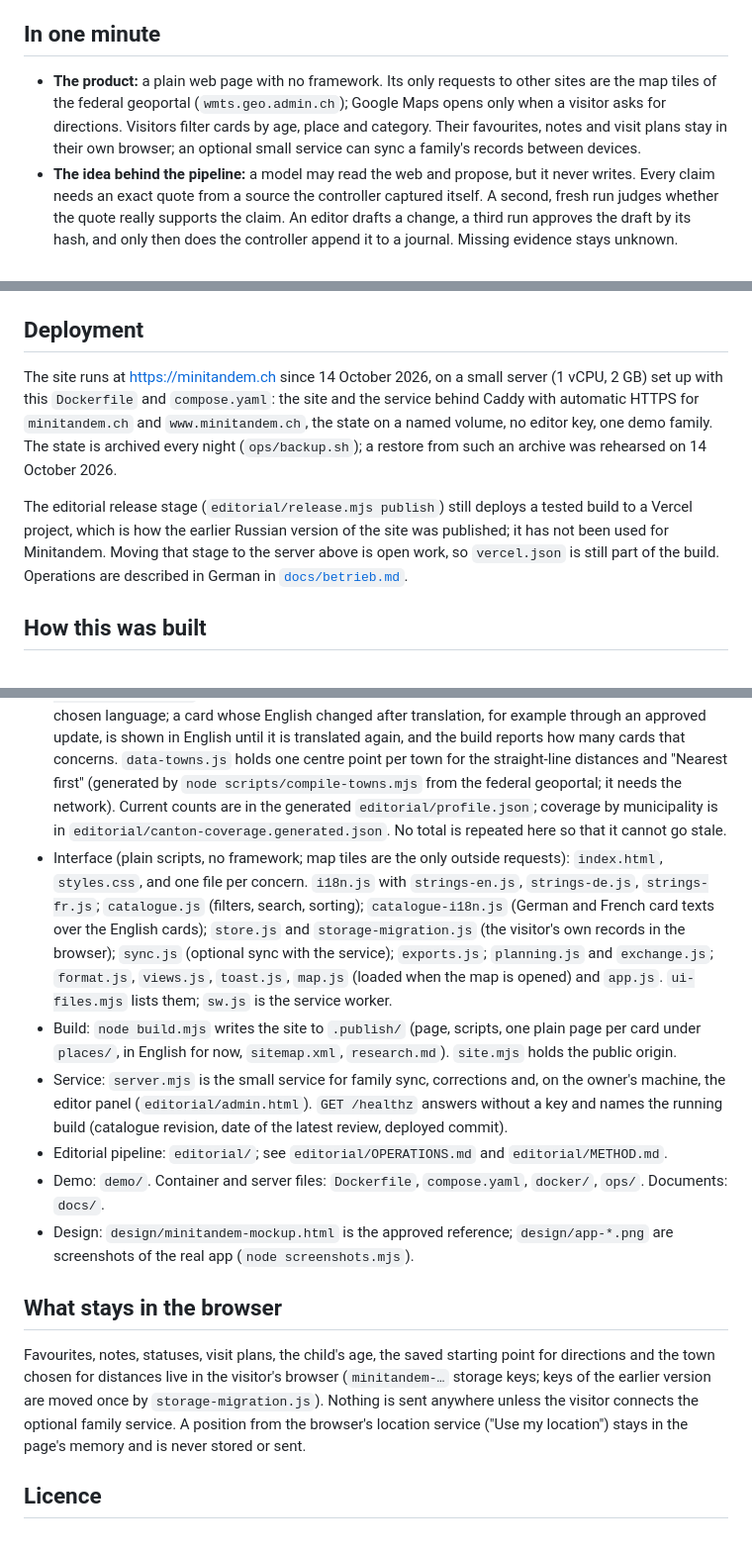
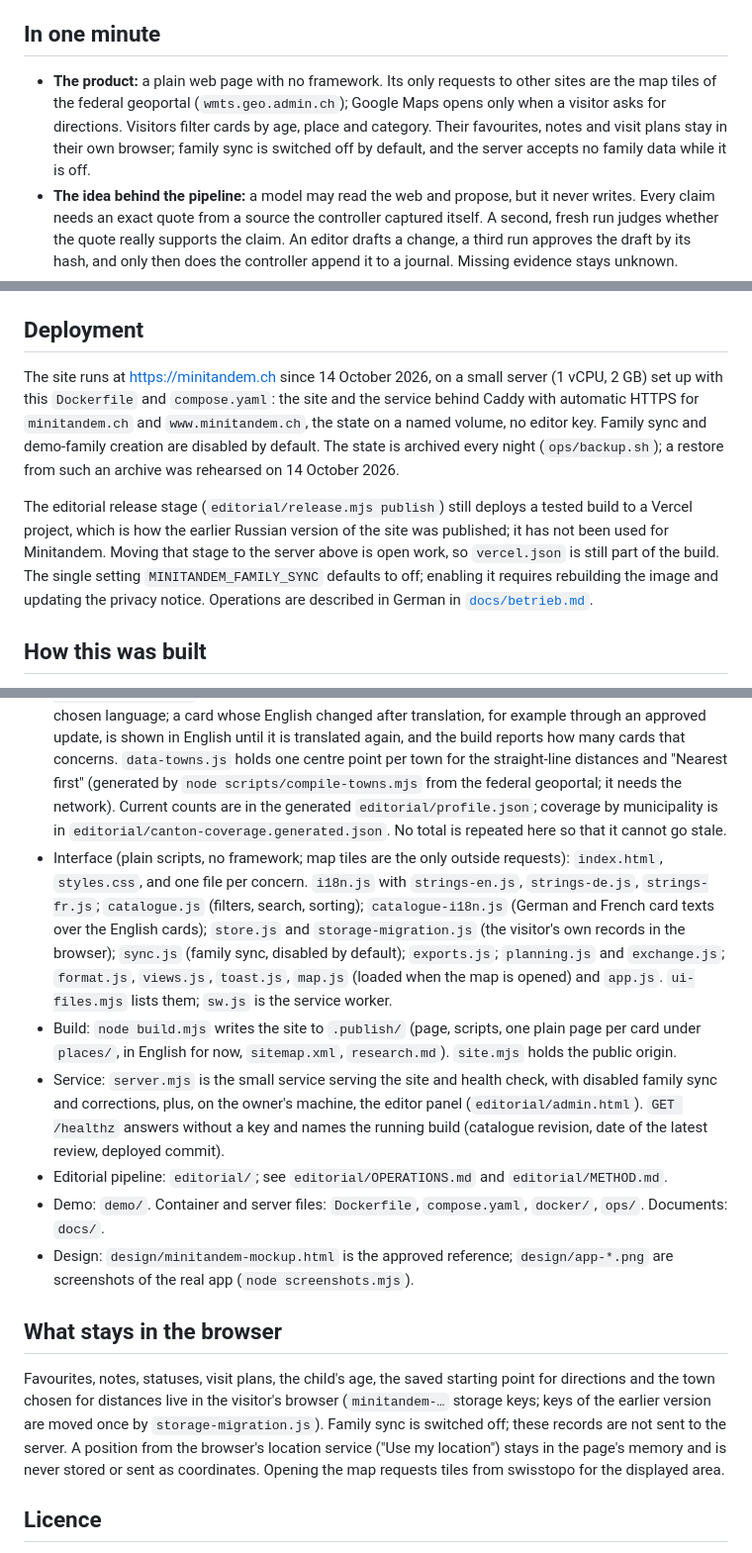
Before and after one commit to avsomg/minitandem, a Markdown page: README.md, 3 parts joined by grey strips. Shown at 99% size. Rendered like a GitHub page.

Commit message:
Update public documentation for disabled family sync

```diff
--- a/README.md
+++ b/README.md
@@ -8,7 +8,7 @@ Minitandem is a directory of activities for families with children aged 0 to 6 i
 
 ## In one minute
 
-- **The product:** a plain web page with no framework. Its only requests to other sites are the map tiles of the federal geoportal (`wmts.geo.admin.ch`); Google Maps opens only when a visitor asks for directions. Visitors filter cards by age, place and category. Their favourites, notes and visit plans stay in their own browser; an optional small service can sync a family's records between devices.
+- **The product:** a plain web page with no framework. Its only requests to other sites are the map tiles of the federal geoportal (`wmts.geo.admin.ch`); Google Maps opens only when a visitor asks for directions. Visitors filter cards by age, place and category. Their favourites, notes and visit plans stay in their own browser; family sync is switched off by default, and the server accepts no family data while it is off.
 - **The idea behind the pipeline:** a model may read the web and propose, but it never writes. Every claim needs an exact quote from a source the controller captured itself. A second, fresh run judges whether the quote really supports the claim. An editor drafts a change, a third run approves the draft by its hash, and only then does the controller append it to a journal. Missing evidence stays unknown.
 - **What you can run without any secret, network or model:** the tests, the build, and a demo that shows the pipeline rejecting a wrong result (`npm run demo`).
 
@@ -93,9 +93,9 @@ The full list, with sizes and reasons, is in [`docs/publication-scope.md`](docs/
 
 ## Deployment
 
-The site runs at https://minitandem.ch since 14 October 2026, on a small server (1 vCPU, 2 GB) set up with this `Dockerfile` and `compose.yaml`: the site and the service behind Caddy with automatic HTTPS for `minitandem.ch` and `www.minitandem.ch`, the state on a named volume, no editor key, one demo family. The state is archived every night (`ops/backup.sh`); a restore from such an archive was rehearsed on 14 October 2026.
+The site runs at https://minitandem.ch since 14 October 2026, on a small server (1 vCPU, 2 GB) set up with this `Dockerfile` and `compose.yaml`: the site and the service behind Caddy with automatic HTTPS for `minitandem.ch` and `www.minitandem.ch`, the state on a named volume, no editor key. Family sync and demo-family creation are disabled by default. The state is archived every night (`ops/backup.sh`); a restore from such an archive was rehearsed on 14 October 2026.
 
-The editorial release stage (`editorial/release.mjs publish`) still deploys a tested build to a Vercel project, which is how the earlier Russian version of the site was published; it has not been used for Minitandem. Moving that stage to the server above is open work, so `vercel.json` is still part of the build. Operations are described in German in [`docs/betrieb.md`](docs/betrieb.md).
+The editorial release stage (`editorial/release.mjs publish`) still deploys a tested build to a Vercel project, which is how the earlier Russian version of the site was published; it has not been used for Minitandem. Moving that stage to the server above is open work, so `vercel.json` is still part of the build. The single setting `MINITANDEM_FAMILY_SYNC` defaults to off; enabling it requires rebuilding the image and updating the privacy notice. Operations are described in German in [`docs/betrieb.md`](docs/betrieb.md).
 
 ## How this was built
 
@@ -110,16 +110,16 @@ It does not show how many people use the site, how much traffic it has, how accu
 ## Layout
 
 - Catalogue: `data.js` is the base; `data-reviewed.js` (approved updates, generated), `data-practical.js` (venue registry), `data-geo.js` (address points, generated) and `regions.js` sit on top of it. `data-de.js` and `data-fr.js` hold the German and French card texts: per card the digest of the English it was translated from and the translated strings (generated by `node scripts/compile-catalogue-i18n.mjs` from the private, checked translation records). The app loads only the file of the chosen language; a card whose English changed after translation, for example through an approved update, is shown in English until it is translated again, and the build reports how many cards that concerns. `data-towns.js` holds one centre point per town for the straight-line distances and "Nearest first" (generated by `node scripts/compile-towns.mjs` from the federal geoportal; it needs the network). Current counts are in the generated `editorial/profile.json`; coverage by municipality is in `editorial/canton-coverage.generated.json`. No total is repeated here so that it cannot go stale.
-- Interface (plain scripts, no framework; map tiles are the only outside requests): `index.html`, `styles.css`, and one file per concern. `i18n.js` with `strings-en.js`, `strings-de.js`, `strings-fr.js`; `catalogue.js` (filters, search, sorting); `catalogue-i18n.js` (German and French card texts over the English cards); `store.js` and `storage-migration.js` (the visitor's own records in the browser); `sync.js` (optional sync with the service); `exports.js`; `planning.js` and `exchange.js`; `format.js`, `views.js`, `toast.js`, `map.js` (loaded when the map is opened) and `app.js`. `ui-files.mjs` lists them; `sw.js` is the service worker.
+- Interface (plain scripts, no framework; map tiles are the only outside requests): `index.html`, `styles.css`, and one file per concern. `i18n.js` with `strings-en.js`, `strings-de.js`, `strings-fr.js`; `catalogue.js` (filters, search, sorting); `catalogue-i18n.js` (German and French card texts over the English cards); `store.js` and `storage-migration.js` (the visitor's own records in the browser); `sync.js` (family sync, disabled by default); `exports.js`; `planning.js` and `exchange.js`; `format.js`, `views.js`, `toast.js`, `map.js` (loaded when the map is opened) and `app.js`. `ui-files.mjs` lists them; `sw.js` is the service worker.
 - Build: `node build.mjs` writes the site to `.publish/` (page, scripts, one plain page per card under `places/`, in English for now, `sitemap.xml`, `research.md`). `site.mjs` holds the public origin.
-- Service: `server.mjs` is the small service for family sync, corrections and, on the owner's machine, the editor panel (`editorial/admin.html`). `GET /healthz` answers without a key and names the running build (catalogue revision, date of the latest review, deployed commit).
+- Service: `server.mjs` is the small service serving the site and health check, with disabled family sync and corrections, plus, on the owner's machine, the editor panel (`editorial/admin.html`). `GET /healthz` answers without a key and names the running build (catalogue revision, date of the latest review, deployed commit).
 - Editorial pipeline: `editorial/`; see `editorial/OPERATIONS.md` and `editorial/METHOD.md`.
 - Demo: `demo/`. Container and server files: `Dockerfile`, `compose.yaml`, `docker/`, `ops/`. Documents: `docs/`.
 - Design: `design/minitandem-mockup.html` is the approved reference; `design/app-*.png` are screenshots of the real app (`node screenshots.mjs`).
 
 ## What stays in the browser
 
-Favourites, notes, statuses, visit plans, the child's age, the saved starting point for directions and the town chosen for distances live in the visitor's browser (`minitandem-…` storage keys; keys of the earlier version are moved once by `storage-migration.js`). Nothing is sent anywhere unless the visitor connects the optional family service. A position from the browser's location service ("Use my location") stays in the page's memory and is never stored or sent.
+Favourites, notes, statuses, visit plans, the child's age, the saved starting point for directions and the town chosen for distances live in the visitor's browser (`minitandem-…` storage keys; keys of the earlier version are moved once by `storage-migration.js`). Family sync is switched off; these records are not sent to the server. A position from the browser's location service ("Use my location") stays in the page's memory and is never stored or sent as coordinates. Opening the map requests tiles from swisstopo for the displayed area.
 
 ## Licence
 
```
Also changed, not shown: other parts of README.md (+1 -1 lines), README.de.md (+6 -6 lines).
